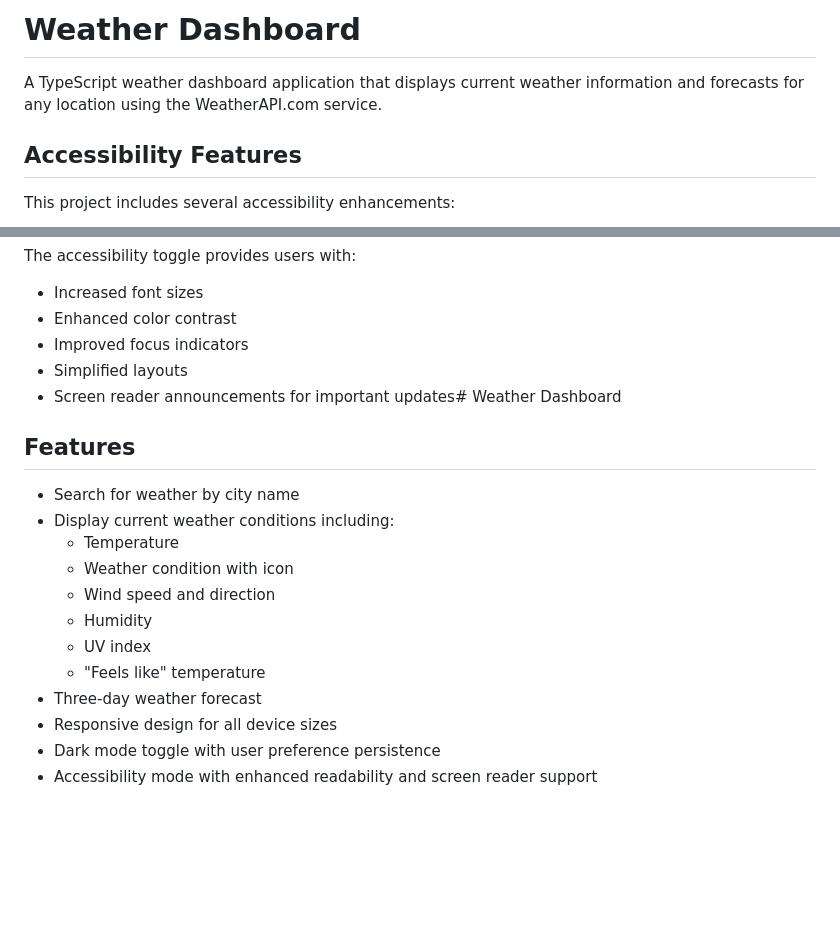
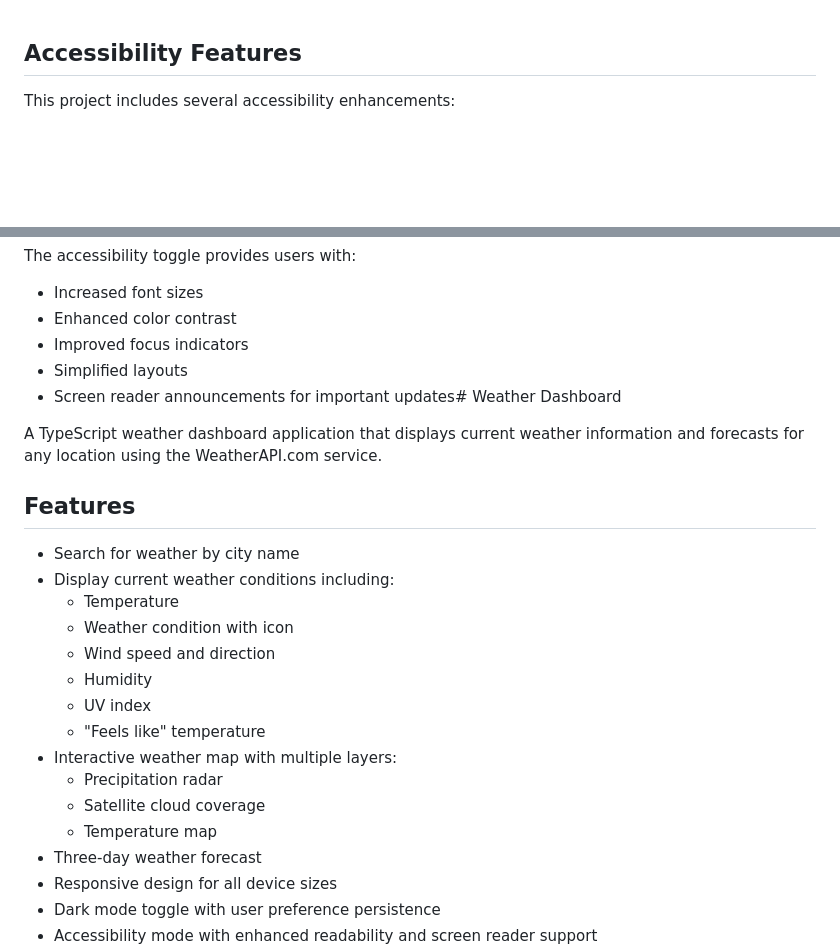
Before and after one commit to omark807/weather-dashboard, a Markdown page: README.md, 2 parts joined by grey strips. Rendered like a GitHub page; blank space fills up the shorter version.

```diff
--- a/README.md
+++ b/README.md
@@ -1,7 +1,3 @@
-# Weather Dashboard
-
-A TypeScript weather dashboard application that displays current weather information and forecasts for any location using the WeatherAPI.com service.
-
 ## Accessibility Features
 
 This project includes several accessibility enhancements:
@@ -23,6 +19,8 @@ The accessibility toggle provides users with:
 - Simplified layouts
 - Screen reader announcements for important updates# Weather Dashboard
 
+A TypeScript weather dashboard application that displays current weather information and forecasts for any location using the WeatherAPI.com service.
+
 ## Features
 
 - Search for weather by city name
@@ -33,6 +31,10 @@ The accessibility toggle provides users with:
   - Humidity
   - UV index
   - "Feels like" temperature
+- Interactive weather map with multiple layers:
+  - Precipitation radar
+  - Satellite cloud coverage
+  - Temperature map
 - Three-day weather forecast
 - Responsive design for all device sizes
 - Dark mode toggle with user preference persistence
```
